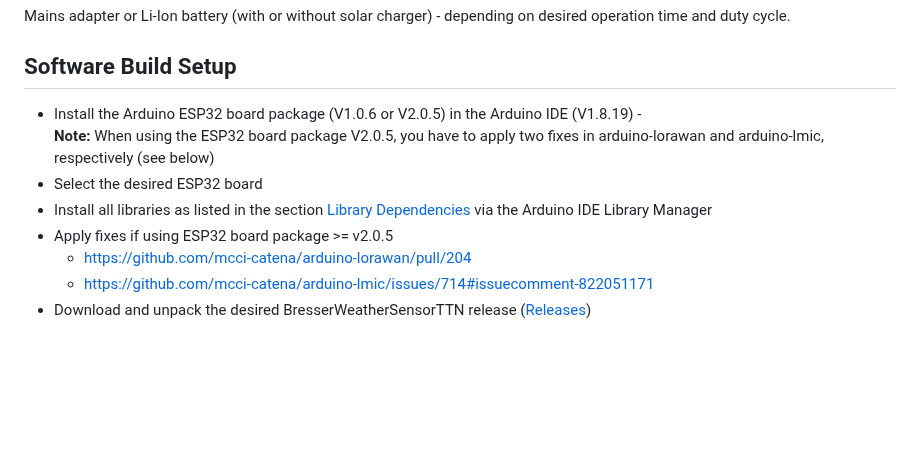
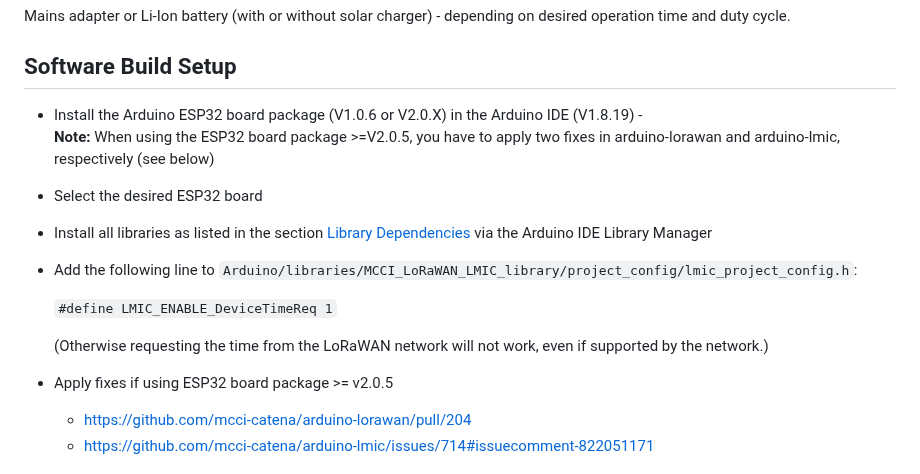
Before and after one commit to matthias-bs/BresserWeatherSensorTTN, a Markdown page: README.md, the part around the change. GitHub-like rendering; blank space fills up the shorter version.

```diff
--- a/README.md
+++ b/README.md
@@ -37,10 +37,15 @@ Mains adapter or Li-Ion battery (with or without solar charger) - depending on d
 
 ## Software Build Setup
 
-* Install the Arduino ESP32 board package (V1.0.6 or V2.0.5) in the Arduino IDE (V1.8.19) -<br>
-     **Note:** When using the ESP32 board package V2.0.5, you have to apply two fixes in arduino-lorawan and arduino-lmic, respectively (see below)
+* Install the Arduino ESP32 board package (V1.0.6 or V2.0.X) in the Arduino IDE (V1.8.19) -<br>
+     **Note:** When using the ESP32 board package >=V2.0.5, you have to apply two fixes in arduino-lorawan and arduino-lmic, respectively (see below)
 * Select the desired ESP32 board
 * Install all libraries as listed in the section [Library Dependencies](https://github.com/matthias-bs/BresserWeatherSensorTTN/edit/main/README.md#library-dependencies) via the Arduino IDE Library Manager
+* Add the following line to `Arduino/libraries/MCCI_LoRaWAN_LMIC_library/project_config/lmic_project_config.h`:
+
+    `#define LMIC_ENABLE_DeviceTimeReq 1`
+
+    (Otherwise requesting the time from the LoRaWAN network will not work, even if supported by the network.)
 * Apply fixes if using ESP32 board package >= v2.0.5
    * https://github.com/mcci-catena/arduino-lorawan/pull/204
    * https://github.com/mcci-catena/arduino-lmic/issues/714#issuecomment-822051171
```
